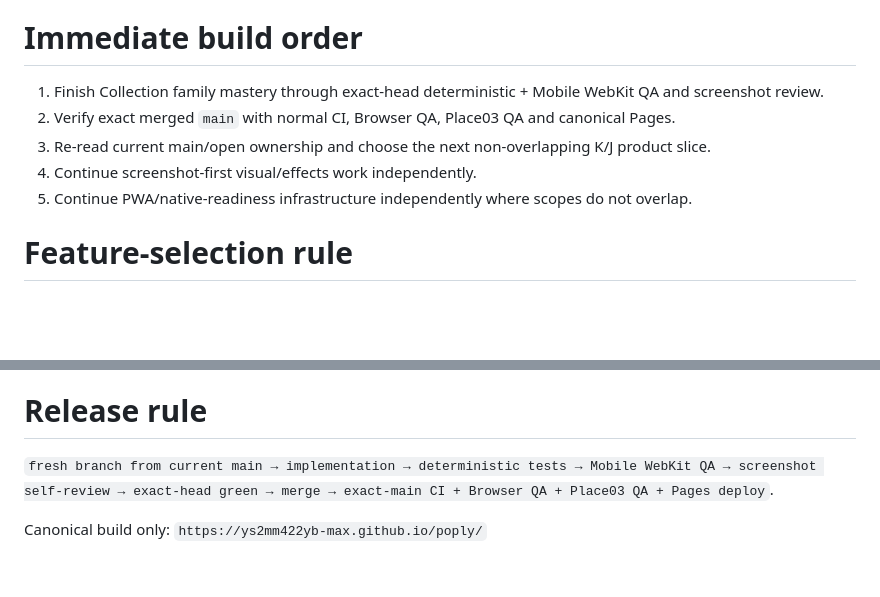
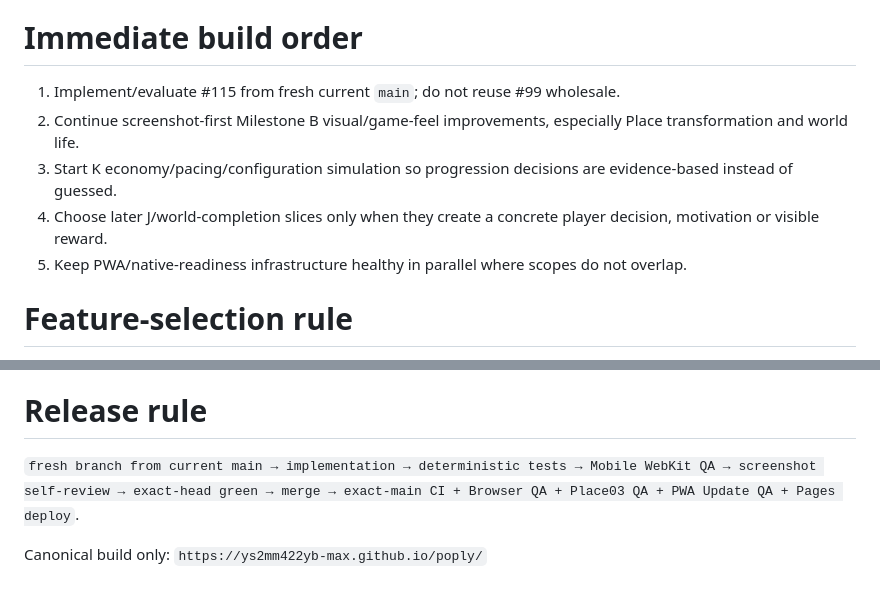
Before and after one commit to ys2mm422yb-max/poply, a Markdown page: docs/FEATURE_ROADMAP.md, 2 parts joined by grey strips. Drawn GitHub-style; blank space fills up the shorter version.

```diff
--- a/docs/FEATURE_ROADMAP.md
+++ b/docs/FEATURE_ROADMAP.md
@@ -97,10 +118,10 @@ Shared codebase, reliable installed-web-app updates, later native packaging, iPh
 
 # Immediate build order
-1. Finish Collection family mastery through exact-head deterministic + Mobile WebKit QA and screenshot review.
-2. Verify exact merged `main` with normal CI, Browser QA, Place03 QA and canonical Pages.
-3. Re-read current main/open ownership and choose the next non-overlapping K/J product slice.
-4. Continue screenshot-first visual/effects work independently.
-5. Continue PWA/native-readiness infrastructure independently where scopes do not overlap.
+1. Implement/evaluate #115 from fresh current `main`; do not reuse #99 wholesale.
+2. Continue screenshot-first Milestone B visual/game-feel improvements, especially Place transformation and world life.
+3. Start K economy/pacing/configuration simulation so progression decisions are evidence-based instead of guessed.
+4. Choose later J/world-completion slices only when they create a concrete player decision, motivation or visible reward.
+5. Keep PWA/native-readiness infrastructure healthy in parallel where scopes do not overlap.
 
 # Feature-selection rule
 Before adding a feature, answer:
@@ -116,7 +137,7 @@ If those answers are weak, do not build it yet.
 Every worker reads current `main`, all open PRs and Issue #42 before writes. Active changed-file overlap means choose another task. Every substantive run writes a final Issue #42 handoff with start main, branch/PR/exact head, files/systems, tests/run IDs, screenshots actually opened, visual findings, merge/deploy state, blockers and next free work.
 
 # Release rule
-`fresh branch from current main → implementation → deterministic tests → Mobile WebKit QA → screenshot self-review → exact-head green → merge → exact-main CI + Browser QA + Place03 QA + Pages deploy`.
+`fresh branch from current main → implementation → deterministic tests → Mobile WebKit QA → screenshot self-review → exact-head green → merge → exact-main CI + Browser QA + Place03 QA + PWA Update QA + Pages deploy`.
 
 Canonical build only:
 `https://ys2mm422yb-max.github.io/poply/`
```
Also changed, not shown: other parts of docs/FEATURE_ROADMAP.md (+66 -45 lines), docs/CURRENT_STATUS.md (+35 -37 lines).
